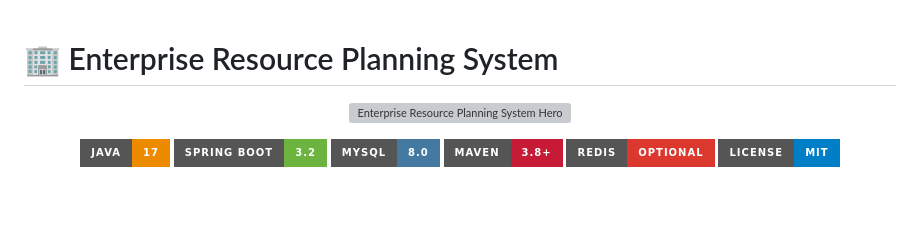
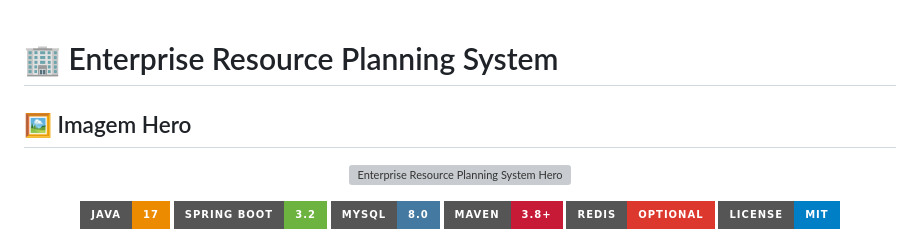
Before and after one commit to galafis/Enterprise-Resource-Planning-System, a Markdown page: README.md, the part around the change. GitHub-like rendering; badges without logos; blank space fills up the shorter version; grey boxes are pictures that could not be loaded.

Commit message:
feat: Adicionada seção de imagem hero e revisada formatação do README.md

```diff
--- a/README.md
+++ b/README.md
@@ -1,4 +1,6 @@
 # 🏢 Enterprise Resource Planning System
+
+## 🖼️ Imagem Hero
 
 <p align="center">
   <img src="./hero_image.png" alt="Enterprise Resource Planning System Hero Image" width="700"/>
```
